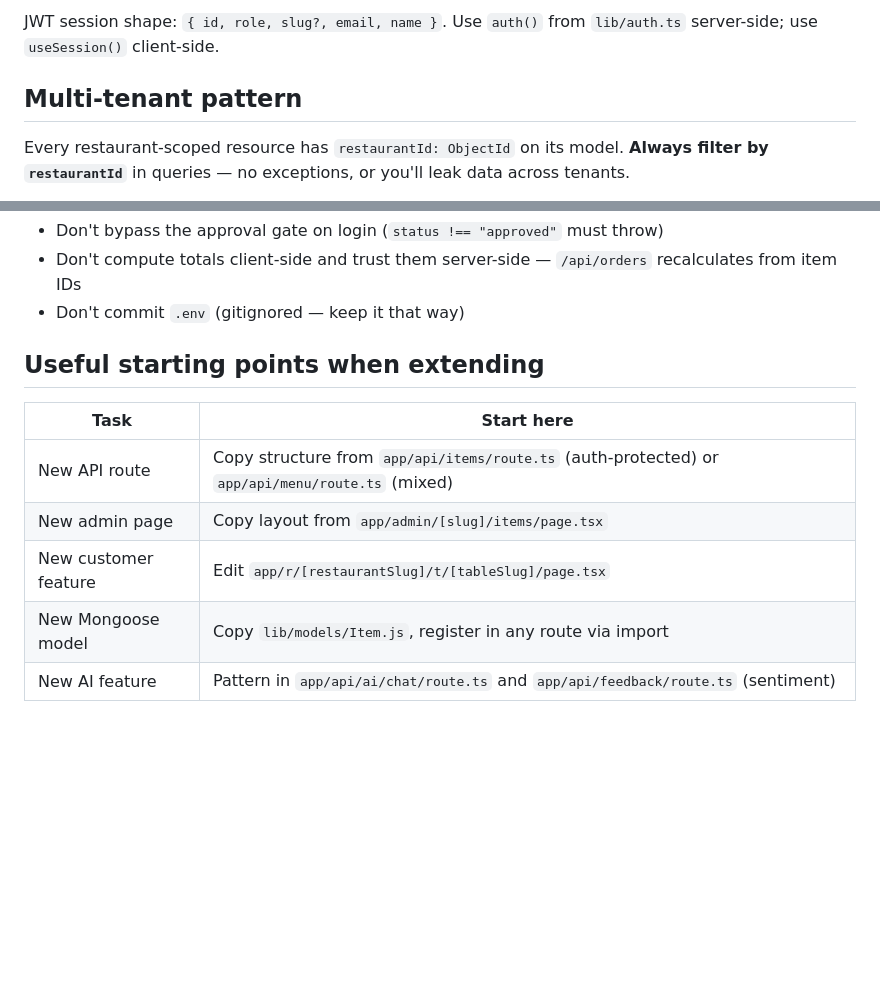
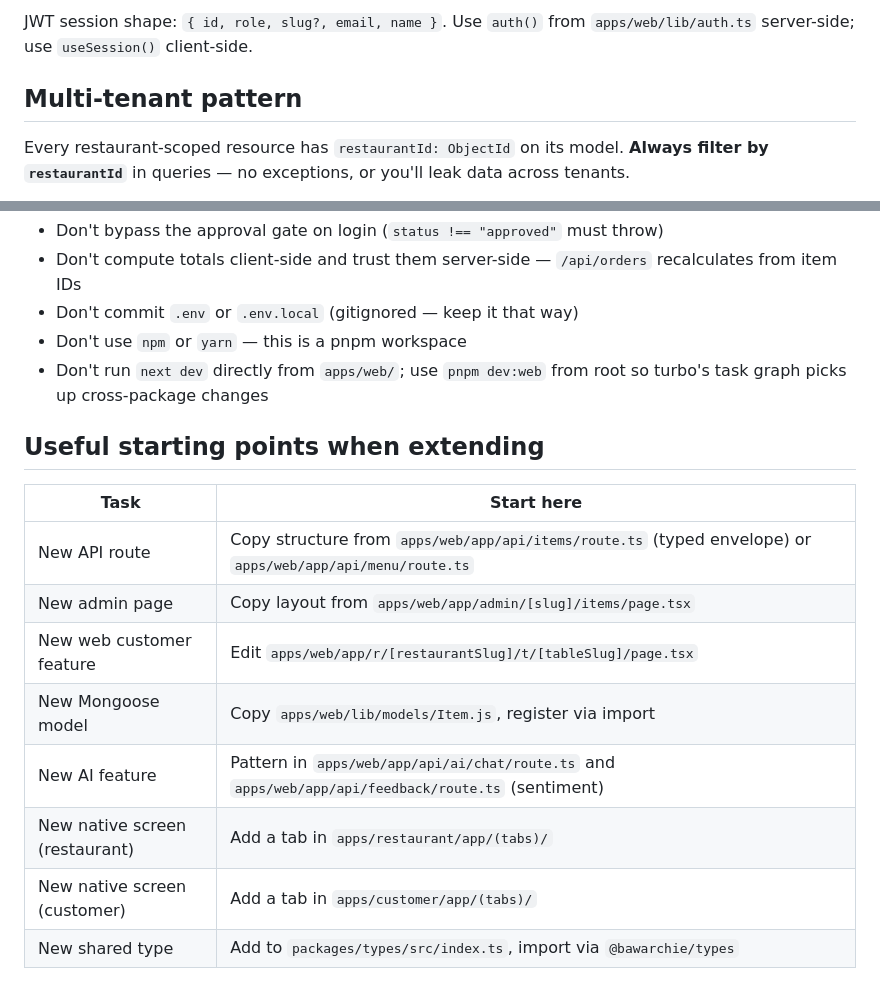
Before and after one commit to milliondreamsblog/Bawarchi, a Markdown page: CLAUDE.md, 2 parts joined by grey strips. GitHub-like rendering; blank space fills up the shorter version.

```diff
--- a/CLAUDE.md
+++ b/CLAUDE.md
@@ -53,5 +79,5 @@ Two roles only: `super-admin` and `restaurant`. Customers don't have accounts.
 
-JWT session shape: `{ id, role, slug?, email, name }`. Use `auth()` from `lib/auth.ts` server-side; use `useSession()` client-side.
+JWT session shape: `{ id, role, slug?, email, name }`. Use `auth()` from `apps/web/lib/auth.ts` server-side; use `useSession()` client-side.
 
 ## Multi-tenant pattern
 
@@ -126,13 +166,18 @@ LAN testing: `NEXT_PUBLIC_BASE_URL` and `NEXTAUTH_URL` in `.env` should point to
 - Don't bypass the approval gate on login (`status !== "approved"` must throw)
 - Don't compute totals client-side and trust them server-side — `/api/orders` recalculates from item IDs
-- Don't commit `.env` (gitignored — keep it that way)
+- Don't commit `.env` or `.env.local` (gitignored — keep it that way)
+- Don't use `npm` or `yarn` — this is a pnpm workspace
+- Don't run `next dev` directly from `apps/web/`; use `pnpm dev:web` from root so turbo's task graph picks up cross-package changes
 
 ## Useful starting points when extending
 
 | Task | Start here |
 |---|---|
-| New API route | Copy structure from `app/api/items/route.ts` (auth-protected) or `app/api/menu/route.ts` (mixed) |
-| New admin page | Copy layout from `app/admin/[slug]/items/page.tsx` |
-| New customer feature | Edit `app/r/[restaurantSlug]/t/[tableSlug]/page.tsx` |
-| New Mongoose model | Copy `lib/models/Item.js`, register in any route via import |
-| New AI feature | Pattern in `app/api/ai/chat/route.ts` and `app/api/feedback/route.ts` (sentiment) |
+| New API route | Copy structure from `apps/web/app/api/items/route.ts` (typed envelope) or `apps/web/app/api/menu/route.ts` |
+| New admin page | Copy layout from `apps/web/app/admin/[slug]/items/page.tsx` |
+| New web customer feature | Edit `apps/web/app/r/[restaurantSlug]/t/[tableSlug]/page.tsx` |
+| New Mongoose model | Copy `apps/web/lib/models/Item.js`, register via import |
+| New AI feature | Pattern in `apps/web/app/api/ai/chat/route.ts` and `apps/web/app/api/feedback/route.ts` (sentiment) |
+| New native screen (restaurant) | Add a tab in `apps/restaurant/app/(tabs)/` |
+| New native screen (customer) | Add a tab in `apps/customer/app/(tabs)/` |
+| New shared type | Add to `packages/types/src/index.ts`, import via `@bawarchie/types` |
```
Also changed, not shown: other parts of CLAUDE.md (+79 -39 lines).
